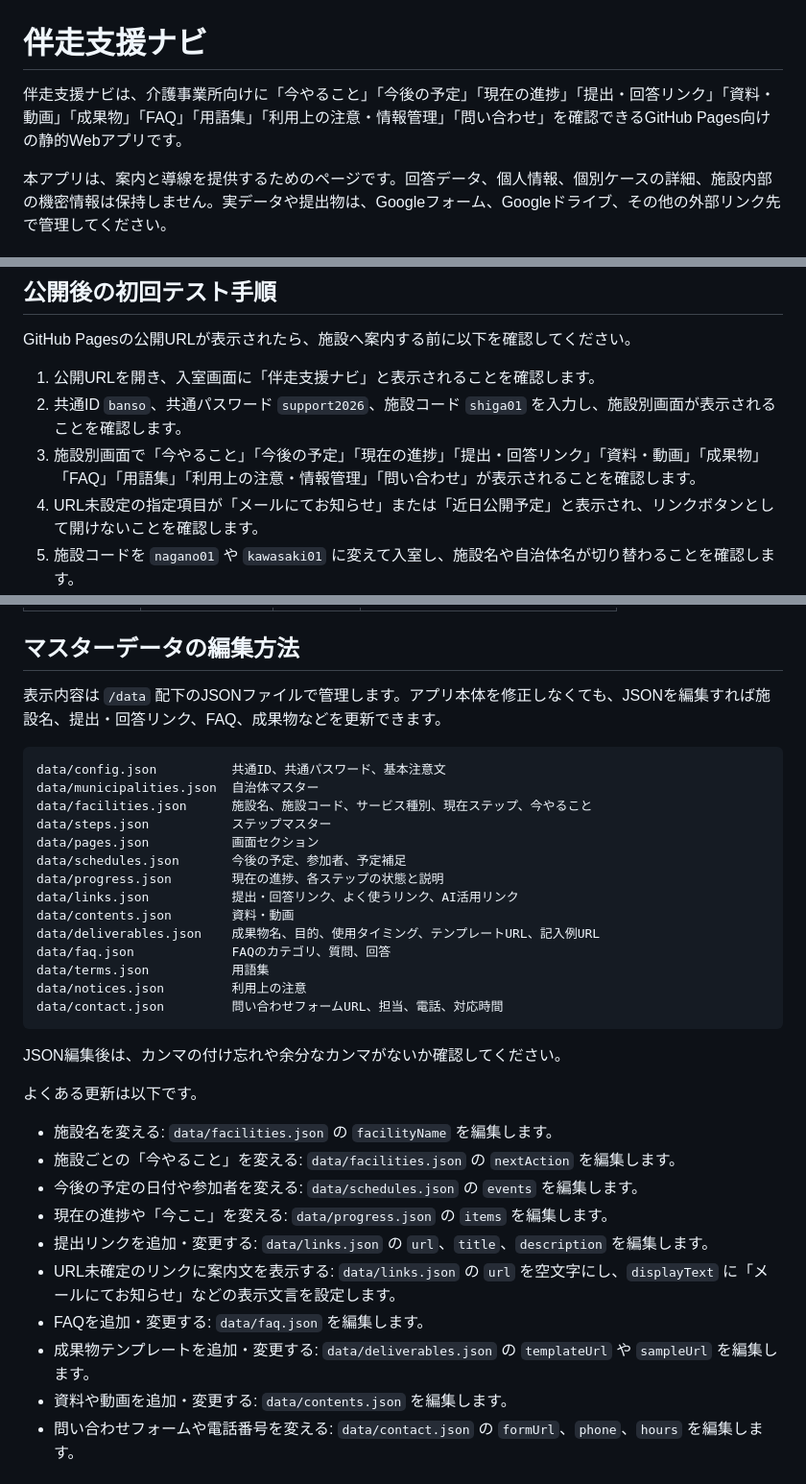
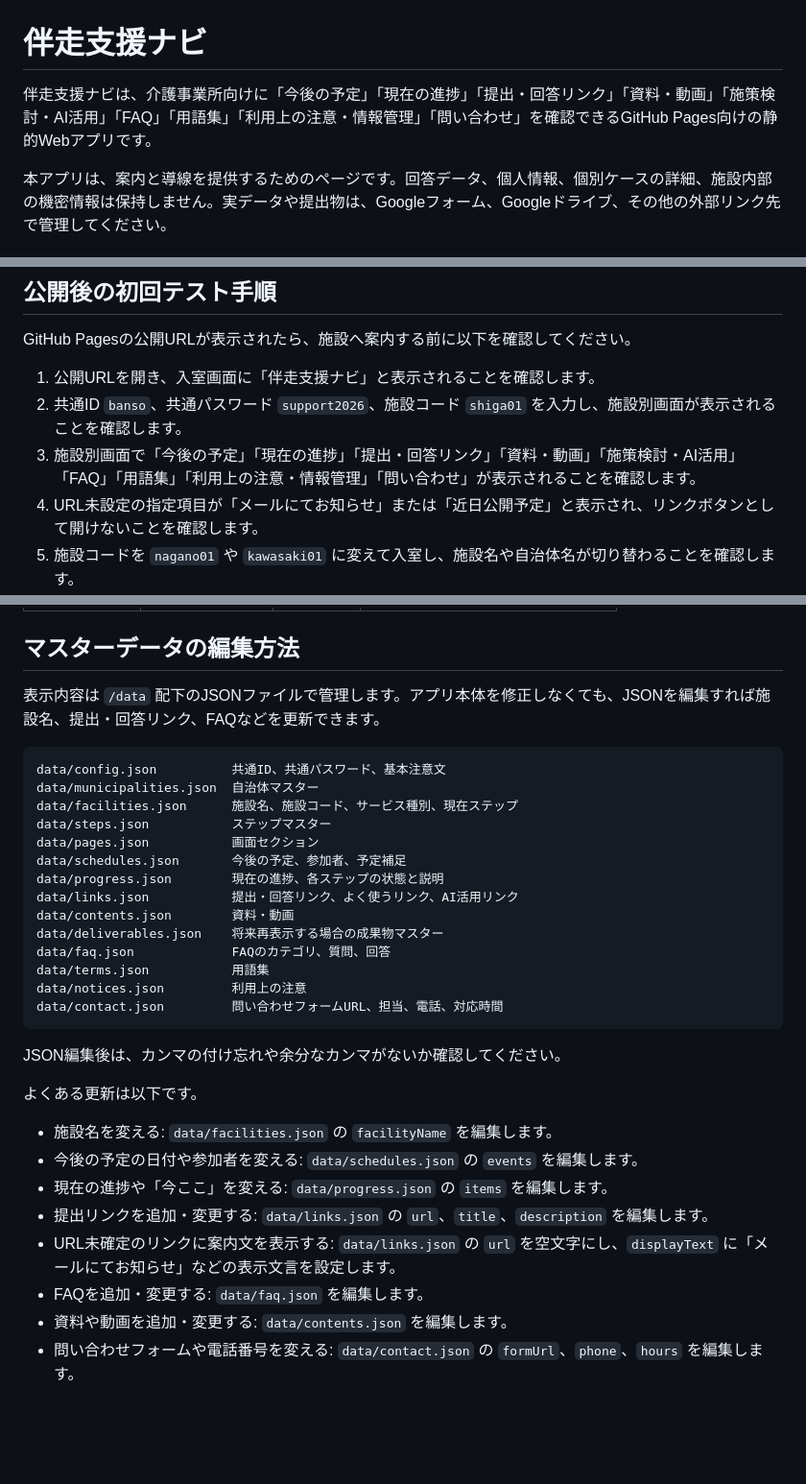
Before and after one commit to kandousommelier/kaigo-support-app-private, a Markdown page: README.md, 3 parts joined by grey strips. Shown at 96% size. GitHub-like rendering; blank space fills up the shorter version.

Commit message:
READMEを整理後の表示内容に更新

````diff
--- a/README.md
+++ b/README.md
@@ -1,6 +1,6 @@
 # 伴走支援ナビ
 
-伴走支援ナビは、介護事業所向けに「今やること」「今後の予定」「現在の進捗」「提出・回答リンク」「資料・動画」「成果物」「FAQ」「用語集」「利用上の注意・情報管理」「問い合わせ」を確認できるGitHub Pages向けの静的Webアプリです。
+伴走支援ナビは、介護事業所向けに「今後の予定」「現在の進捗」「提出・回答リンク」「資料・動画」「施策検討・AI活用」「FAQ」「用語集」「利用上の注意・情報管理」「問い合わせ」を確認できるGitHub Pages向けの静的Webアプリです。
 
 本アプリは、案内と導線を提供するためのページです。回答データ、個人情報、個別ケースの詳細、施設内部の機密情報は保持しません。実データや提出物は、Googleフォーム、Googleドライブ、その他の外部リンク先で管理してください。
 
@@ -42,7 +42,7 @@ GitHub Pagesの公開URLが表示されたら、施設へ案内する前に以
 
 1. 公開URLを開き、入室画面に「伴走支援ナビ」と表示されることを確認します。
 2. 共通ID `banso`、共通パスワード `support2026`、施設コード `shiga01` を入力し、施設別画面が表示されることを確認します。
-3. 施設別画面で「今やること」「今後の予定」「現在の進捗」「提出・回答リンク」「資料・動画」「成果物」「FAQ」「用語集」「利用上の注意・情報管理」「問い合わせ」が表示されることを確認します。
+3. 施設別画面で「今後の予定」「現在の進捗」「提出・回答リンク」「資料・動画」「施策検討・AI活用」「FAQ」「用語集」「利用上の注意・情報管理」「問い合わせ」が表示されることを確認します。
 4. URL未設定の指定項目が「メールにてお知らせ」または「近日公開予定」と表示され、リンクボタンとして開けないことを確認します。
 5. 施設コードを `nagano01` や `kawasaki01` に変えて入室し、施設名や自治体名が切り替わることを確認します。
 6. 非表示のリザーブ施設コード `reserve01` では入室できず、「施設コードが確認できませんでした」と表示されることを確認します。
@@ -98,19 +98,19 @@ GitHub Pagesの公開URLが表示されたら、施設へ案内する前に以
 
 ## マスターデータの編集方法
 
-表示内容は `/data` 配下のJSONファイルで管理します。アプリ本体を修正しなくても、JSONを編集すれば施設名、提出・回答リンク、FAQ、成果物などを更新できます。
+表示内容は `/data` 配下のJSONファイルで管理します。アプリ本体を修正しなくても、JSONを編集すれば施設名、提出・回答リンク、FAQなどを更新できます。
 
 ```text
 data/config.json          共通ID、共通パスワード、基本注意文
 data/municipalities.json  自治体マスター
-data/facilities.json      施設名、施設コード、サービス種別、現在ステップ、今やること
+data/facilities.json      施設名、施設コード、サービス種別、現在ステップ
 data/steps.json           ステップマスター
 data/pages.json           画面セクション
 data/schedules.json       今後の予定、参加者、予定補足
 data/progress.json        現在の進捗、各ステップの状態と説明
 data/links.json           提出・回答リンク、よく使うリンク、AI活用リンク
 data/contents.json        資料・動画
-data/deliverables.json    成果物名、目的、使用タイミング、テンプレートURL、記入例URL
+data/deliverables.json    将来再表示する場合の成果物マスター
 data/faq.json             FAQのカテゴリ、質問、回答
 data/terms.json           用語集
 data/notices.json         利用上の注意
@@ -122,13 +122,11 @@ JSON編集後は、カンマの付け忘れや余分なカンマがないか確
 よくある更新は以下です。
 
 - 施設名を変える: `data/facilities.json` の `facilityName` を編集します。
-- 施設ごとの「今やること」を変える: `data/facilities.json` の `nextAction` を編集します。
 - 今後の予定の日付や参加者を変える: `data/schedules.json` の `events` を編集します。
 - 現在の進捗や「今ここ」を変える: `data/progress.json` の `items` を編集します。
 - 提出リンクを追加・変更する: `data/links.json` の `url`、`title`、`description` を編集します。
 - URL未確定のリンクに案内文を表示する: `data/links.json` の `url` を空文字にし、`displayText` に「メールにてお知らせ」などの表示文言を設定します。
 - FAQを追加・変更する: `data/faq.json` を編集します。
-- 成果物テンプレートを追加・変更する: `data/deliverables.json` の `templateUrl` や `sampleUrl` を編集します。
 - 資料や動画を追加・変更する: `data/contents.json` を編集します。
 - 問い合わせフォームや電話番号を変える: `data/contact.json` の `formUrl`、`phone`、`hours` を編集します。
 
````
Also changed, not shown: other parts of README.md (+0 -1 lines).
